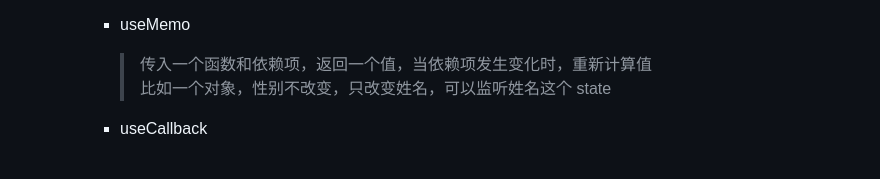
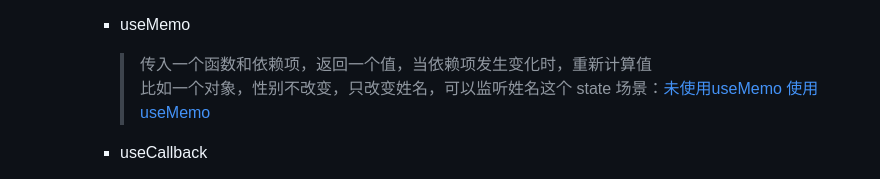
Before and after one commit to liquidGo/Basic_Konwledge_Extension, a Markdown page: 09_REACT/[⭐⭐⭐⭐⭐]-REACT基础.md, the part around the change. GitHub-like rendering.

```diff
--- a/09_REACT/[⭐⭐⭐⭐⭐]-REACT基础.md
+++ b/09_REACT/[⭐⭐⭐⭐⭐]-REACT基础.md
@@ -141,6 +141,8 @@ flowchart TB
        - useMemo
          > 传入一个函数和依赖项，返回一个值，当依赖项发生变化时，重新计算值
          > 比如一个对象，性别不改变，只改变姓名，可以监听姓名这个 state
+         > 场景：[未使用useMemo](../../images/9cfe3a0b1d81794b76d99659df2be72cda3e1e1a24f4939c821c89f0e496687e.png) [使用useMemo](../../images/ce86948d23f6de60f95c7f6799a83f3ea528379b9a44719cb9e333b8b7c9ba41.png)
+
        - useCallback
          > 前提是组件的 props/state 发生改变以后就会渲染整个组件，useCallback 就可以针对子组件的 reRender 进行优化，只有当依赖项发生改变时，才会重新渲染子组件，父组件中不相关的 state 发生变化也不会重新分配函数地址，配合 memo 使用
        - useRef
```
Also changed, not shown: 06_HTTP/[⭐⭐⭐⭐⭐]-URLApis.md (added, +1 -0 lines).
